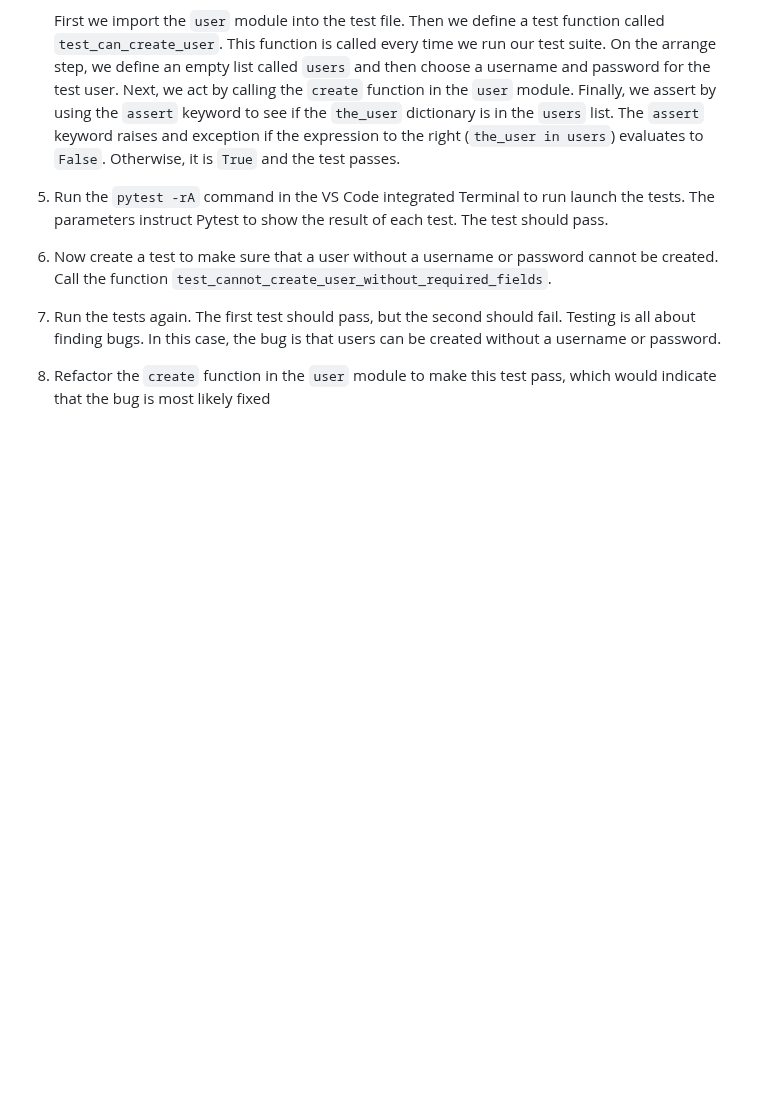
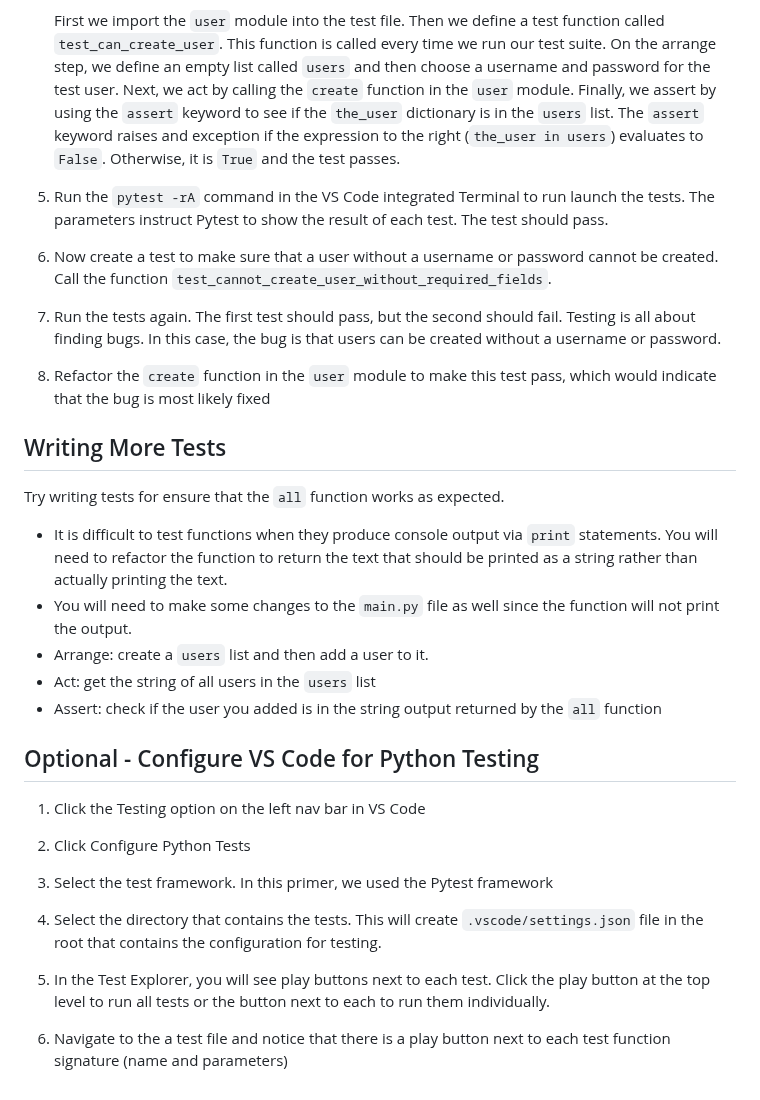
Before and after one commit to it-academy-svhec/intro-to-programming, a Markdown page: primers/python/Python Testing Primer.md, the part around the change. GitHub-like rendering; blank space fills up the shorter version.

Commit message:
Finish primer

```diff
--- a/primers/python/Python Testing Primer.md
+++ b/primers/python/Python Testing Primer.md
@@ -125,3 +125,27 @@ There are many different tools for creating and running automated tests in Pytho
 1. Run the tests again. The first test should pass, but the second should fail. Testing is all about finding bugs. In this case, the bug is that users can be created without a username or password.
 
 1. Refactor the `create` function in the `user` module to make this test pass, which would indicate that the bug is most likely fixed
+
+## Writing More Tests
+
+Try writing tests for ensure that the `all` function works as expected.
+
+- It is difficult to test functions when they produce console output via `print` statements. You will need to refactor the function to return the text that should be printed as a string rather than actually printing the text.
+- You will need to make some changes to the `main.py` file as well since the function will not print the output.
+- Arrange: create a `users` list and then add a user to it.
+- Act: get the string of all users in the `users` list
+- Assert: check if the user you added is in the string output returned by the `all` function
+
+## Optional - Configure VS Code for Python Testing
+
+1. Click the Testing option on the left nav bar in VS Code
+
+1. Click Configure Python Tests
+
+1. Select the test framework. In this primer, we used the Pytest framework
+
+1. Select the directory that contains the tests. This will create `.vscode/settings.json` file in the root that contains the configuration for testing.
+
+1. In the Test Explorer, you will see play buttons next to each test. Click the play button at the top level to run all tests or the button next to each to run them individually.
+
+1. Navigate to the a test file and notice that there is a play button next to each test function signature (name and parameters)
```
